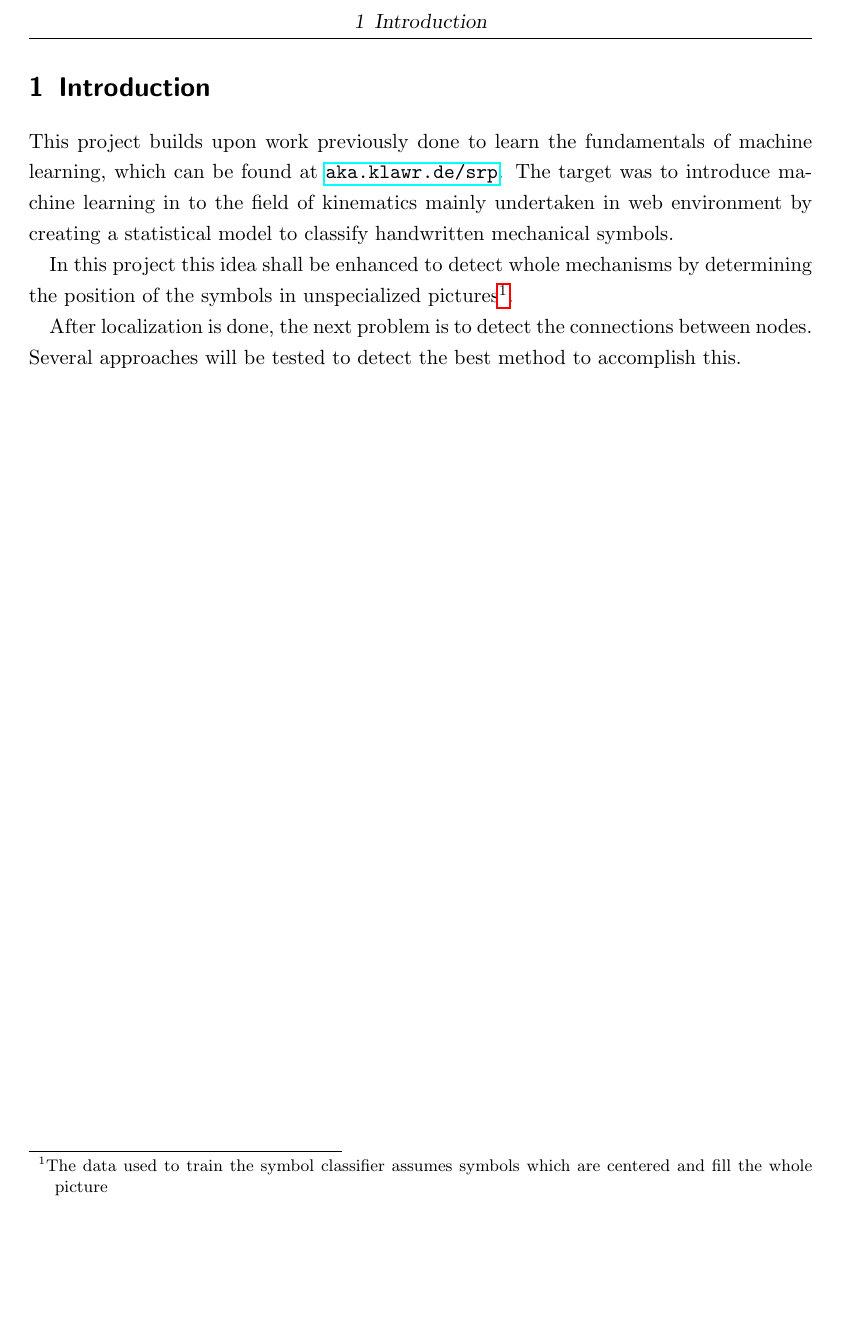
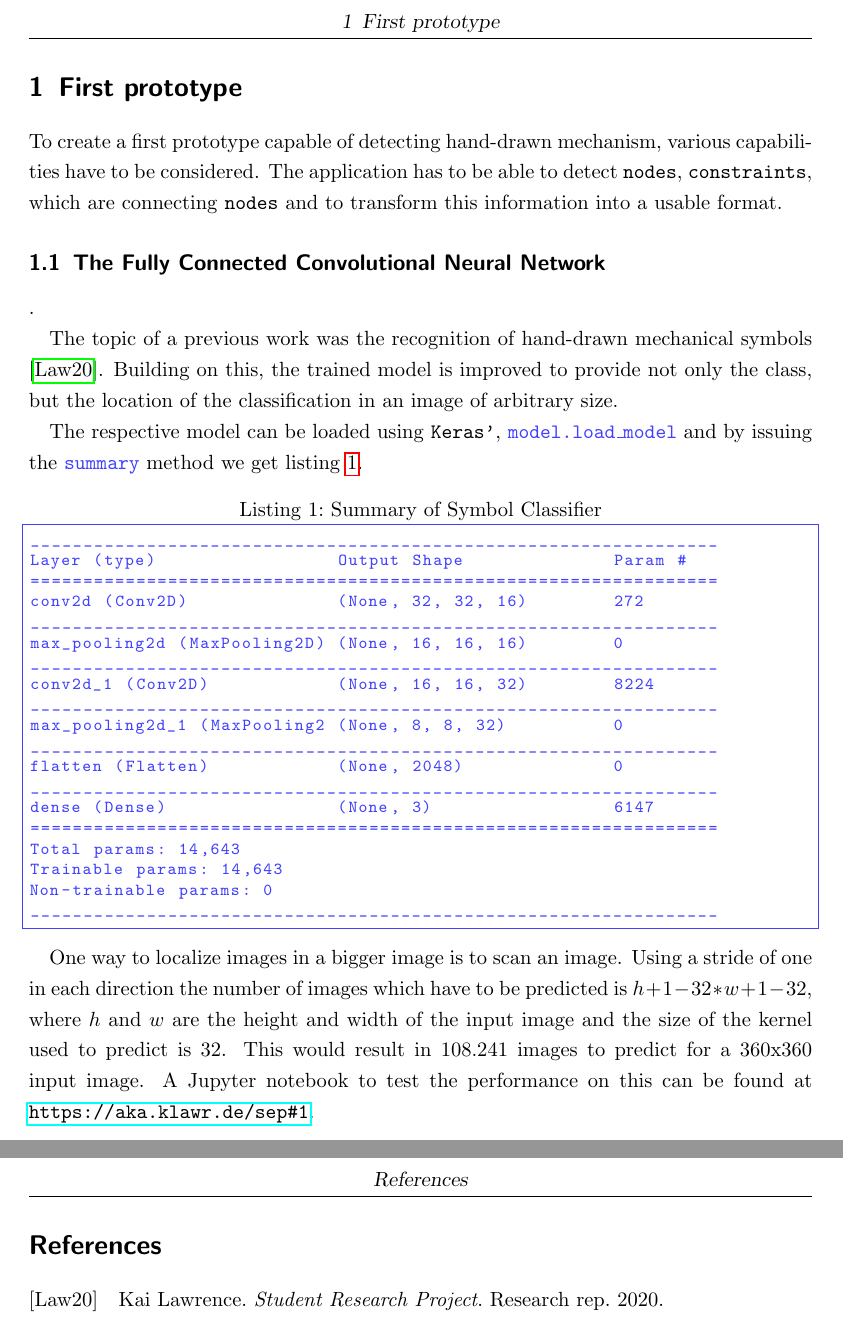
Before and after one commit to klawr/deepmech, a LaTeX document (reports/sep/document.tex, which reads reports/sep/sections/first_prototype.tex): part of page 3 of 3 before the commit and two parts of pages 3 and 4 of 4 after it, the two joined at a grey line, cut at the place of the change, the shorter picture padded with empty space. Compiled offline with pdfLaTeX.

Commit message:
Add scanning_image to sep
Before introducing fully convolutional neural networks
a manual scan of an arbitrary input image is done to
be able to compare both approaches.

```diff
--- a/reports/sep/document.tex
+++ b/reports/sep/document.tex
@@ -18,7 +18,8 @@
 \clearpage
 
 \setcounter{page}{1}
-\input{sections/introduction}
+% \input{sections/introduction}
+\input{sections/first_prototype}
 
 \printbibliography
 \end{document}
--- /dev/null
+++ b/reports/sep/sections/first_prototype.tex
@@ -0,0 +1,39 @@
+\section{First prototype} \label{ch:first_prototype}
+
+To create a first prototype capable of detecting hand-drawn mechanism, various capabilities have to be considered.
+The application has to be able to detect \name{nodes}, \name{constraints}, which are connecting \name{nodes} and to transform this information into a usable format.
+
+\subsection{The Fully Connected Convolutional Neural Network}.
+
+The topic of a previous work was the recognition of hand-drawn mechanical symbols \cite{Lawrence2020}.
+Building on this, the trained model is improved to provide not only the class, but the location of the classification in an image of arbitrary size.
+
+The respective model can be loaded using \name{Keras'}, % TODO citation should be in the introduction.
+\code{model.load\_model} and by issuing the \code{summary} method we get listing~\ref{lst:srp_model}.
+
+\begin{lstlisting}[caption={Summary of Symbol Classifier}, label={lst:srp_model}]
+_________________________________________________________________
+Layer (type)                 Output Shape              Param #
+=================================================================
+conv2d (Conv2D)              (None, 32, 32, 16)        272
+_________________________________________________________________
+max_pooling2d (MaxPooling2D) (None, 16, 16, 16)        0
+_________________________________________________________________
+conv2d_1 (Conv2D)            (None, 16, 16, 32)        8224
+_________________________________________________________________
+max_pooling2d_1 (MaxPooling2 (None, 8, 8, 32)          0
+_________________________________________________________________
+flatten (Flatten)            (None, 2048)              0
+_________________________________________________________________
+dense (Dense)                (None, 3)                 6147
+=================================================================
+Total params: 14,643
+Trainable params: 14,643
+Non-trainable params: 0
+_________________________________________________________________
+\end{lstlisting}
+
+One way to localize images in a bigger image is to scan an image.
+Using a stride of one in each direction the number of images which have to be predicted is $h + 1 - 32 * w + 1 - 32$, where $h$ and $w$ are the height and width of the input image and the size of the kernel used to predict is 32.
+This would result in 108.241 images to predict for a 360x360 input image.
+A Jupyter notebook to test the performance on this can be found at \url{https://aka.klawr.de/sep#1}. % TODO Set this URL.
```
Also changed, not shown: reports/sep/document.bib (added, +10 -0 lines), reports/sep/images/node_localization.png (added), 1 other file.
